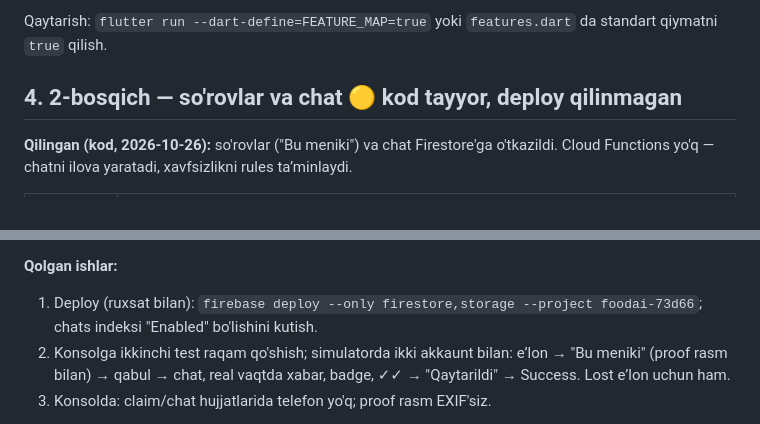
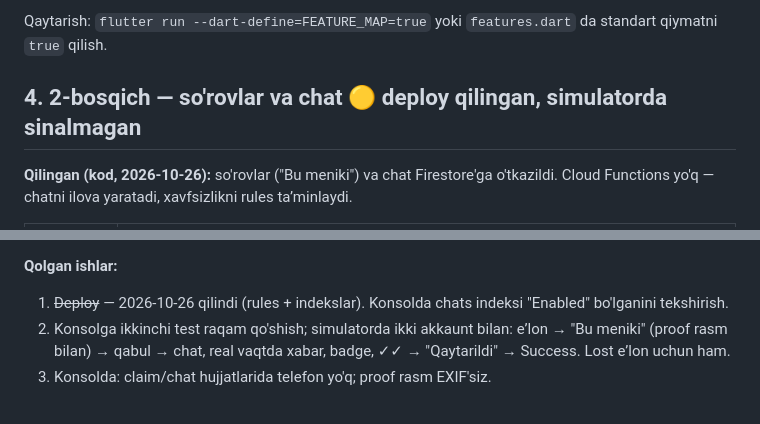
Before and after one commit to Dimamaman/topildi, a Markdown page: docs/PROGRESS.md, 2 parts joined by grey strips. Drawn GitHub-style.

Commit message:
docs/PROGRESS.md: claims and chat rules deployed
Co-Authored-By: Claude Opus 5.5 <noreply@anthropic.com>

```diff
--- a/docs/PROGRESS.md
+++ b/docs/PROGRESS.md
@@ -154,7 +154,7 @@ Xarita bilan bog'liq hamma narsa vaqtincha **yashirilgan**, kod o'chirilmagan. B
 
 Qaytarish: `flutter run --dart-define=FEATURE_MAP=true` yoki `features.dart` da standart qiymatni `true` qilish.
 
-## 4. 2-bosqich — so'rovlar va chat 🟡 kod tayyor, deploy qilinmagan
+## 4. 2-bosqich — so'rovlar va chat 🟡 deploy qilingan, simulatorda sinalmagan
 
 **Qilingan (kod, 2026-10-26):** so'rovlar ("Bu meniki") va chat Firestore'ga o'tkazildi. Cloud Functions yo'q — chatni ilova yaratadi, xavfsizlikni rules taʼminlaydi.
 
@@ -173,7 +173,7 @@ Qaytarish: `flutter run --dart-define=FEATURE_MAP=true` yoki `features.dart` da
 - "Qaytarildi": finder chat'ni yopadi, eʼlonni `returned` qiladi (`returnedViaChat` orqali, lost eʼlonda ham) va o'z `returnedCount` ini +1 qiladi.
 
 **Qolgan ishlar:**
-1. Deploy (ruxsat bilan): `firebase deploy --only firestore,storage --project foodai-73d66`; chats indeksi "Enabled" bo'lishini kutish.
+1. ~~Deploy~~ — 2026-10-26 qilindi (rules + indekslar). Konsolda chats indeksi "Enabled" bo'lganini tekshirish.
 2. Konsolga ikkinchi test raqam qo'shish; simulatorda ikki akkaunt bilan: eʼlon → "Bu meniki" (proof rasm bilan) → qabul → chat, real vaqtda xabar, badge, ✓✓ → "Qaytarildi" → Success. Lost eʼlon uchun ham.
 3. Konsolda: claim/chat hujjatlarida telefon yo'q; proof rasm EXIF'siz.
 
```
